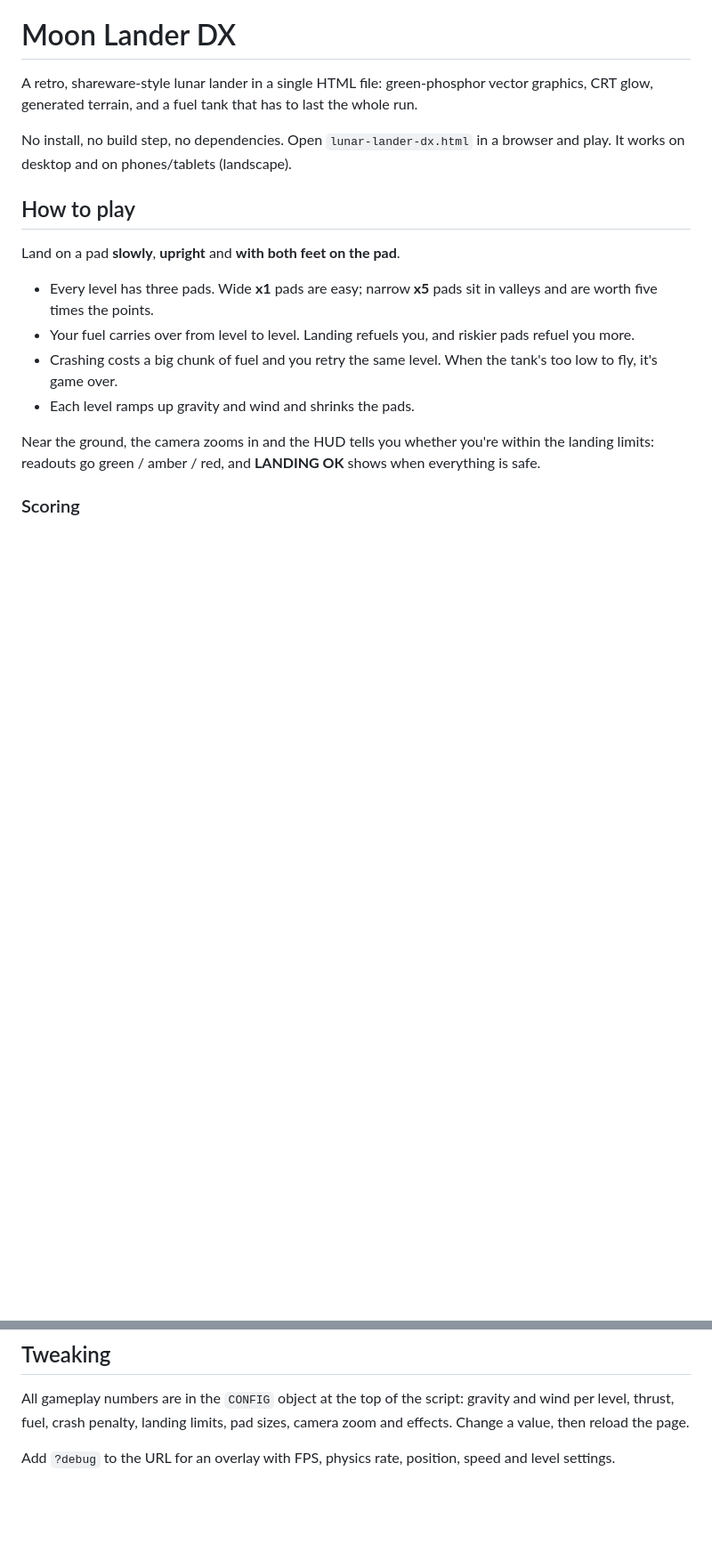
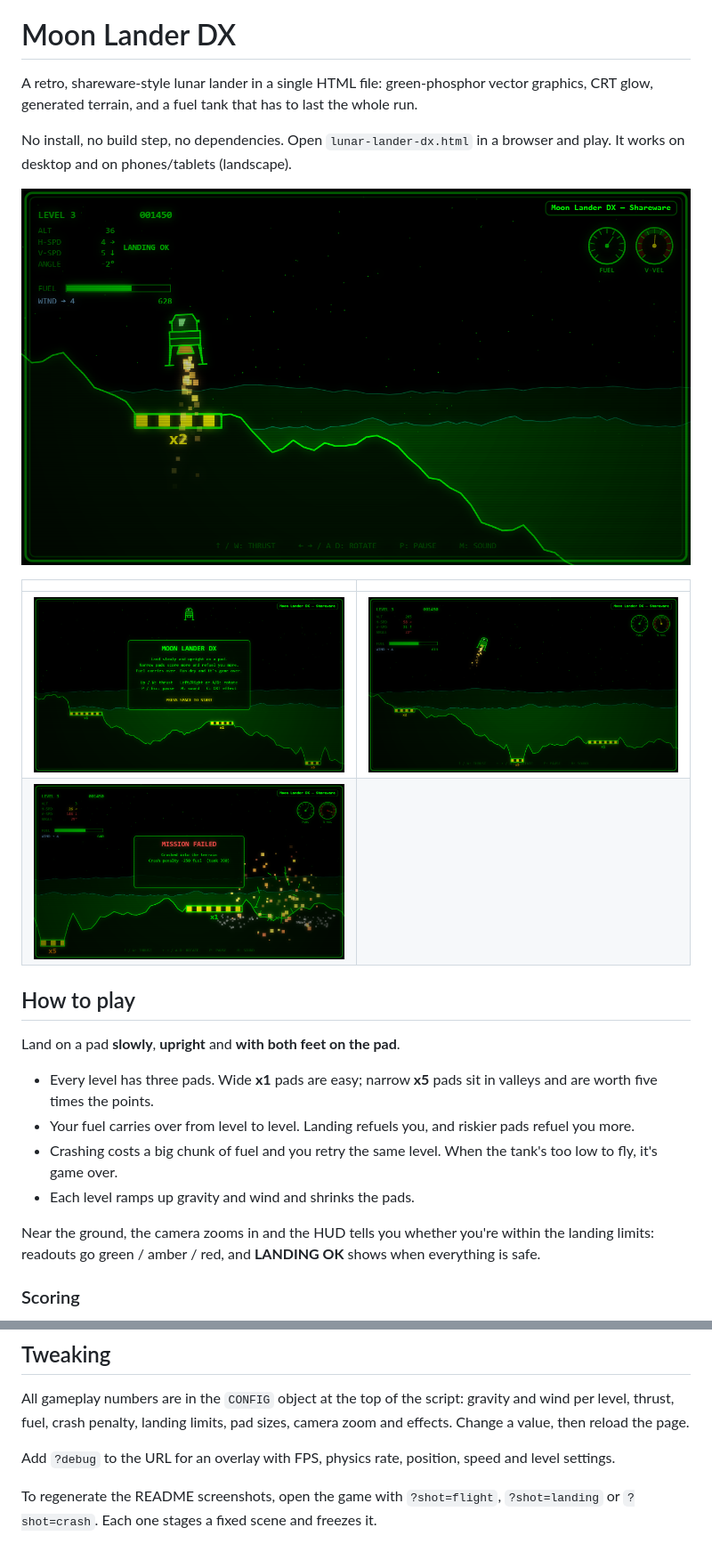
Before and after one commit to ajyounguk/lunar-lander-dx, a Markdown page: README.md, 2 parts joined by grey strips. Shown at 89% size. Rendered like a GitHub page; pictures changed too: docs/screenshots/crash.png (added), docs/screenshots/flight.png (added), docs/screenshots/landing.png (added); blank space fills up the shorter version.

Commit message:
docs: add gameplay screenshots to the README
Co-Authored-By: Claude Opus 5.5 <noreply@anthropic.com>

```diff
--- a/README.md
+++ b/README.md
@@ -5,6 +5,13 @@ generated terrain, and a fuel tank that has to last the whole run.
 
 No install, no build step, no dependencies. Open `lunar-lander-dx.html` in a browser and play.
 It works on desktop and on phones/tablets (landscape).
+
+![Coming in to land on a x2 pad, with the camera zoomed in and the HUD showing LANDING OK](docs/screenshots/landing.png)
+
+| | |
+|---|---|
+| ![Title screen over generated terrain with x1, x2 and x5 landing pads](docs/screenshots/title.png) | ![Mid-flight on level 3 with the engine firing and the flight-data HUD](docs/screenshots/flight.png) |
+| ![Crash: the lander breaks apart in a fireball and the mission failed panel shows why](docs/screenshots/crash.png) | |
 
 ## How to play
 
@@ -55,3 +62,6 @@ level, thrust, fuel, crash penalty, landing limits, pad sizes, camera zoom and e
 value, then reload the page.
 
 Add `?debug` to the URL for an overlay with FPS, physics rate, position, speed and level settings.
+
+To regenerate the README screenshots, open the game with `?shot=flight`, `?shot=landing` or
+`?shot=crash`. Each one stages a fixed scene and freezes it.
```
